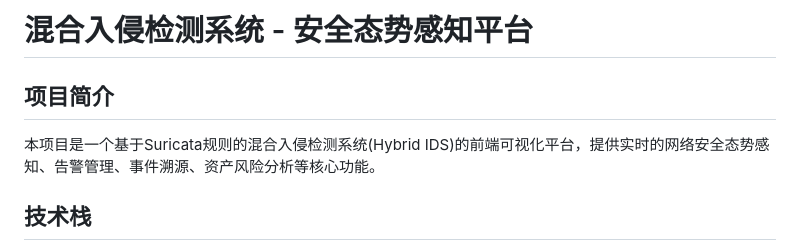
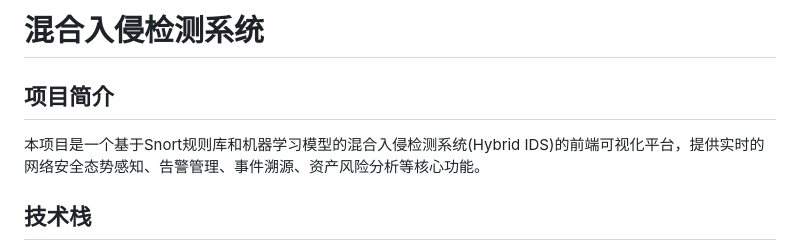
Before and after one commit to silivers/Hybrid-IDS-Web, a Markdown page: README.md, the part around the change. Drawn GitHub-style.

Commit message:
更新readme

```diff
--- a/README.md
+++ b/README.md
@@ -1,8 +1,8 @@
-# 混合入侵检测系统 - 安全态势感知平台
+# 混合入侵检测系统
 
 ## 项目简介
 
-本项目是一个基于Suricata规则的混合入侵检测系统(Hybrid IDS)的前端可视化平台，提供实时的网络安全态势感知、告警管理、事件溯源、资产风险分析等核心功能。
+本项目是一个基于Snort规则库和机器学习模型的混合入侵检测系统(Hybrid IDS)的前端可视化平台，提供实时的网络安全态势感知、告警管理、事件溯源、资产风险分析等核心功能。
 
 ## 技术栈
 
```
